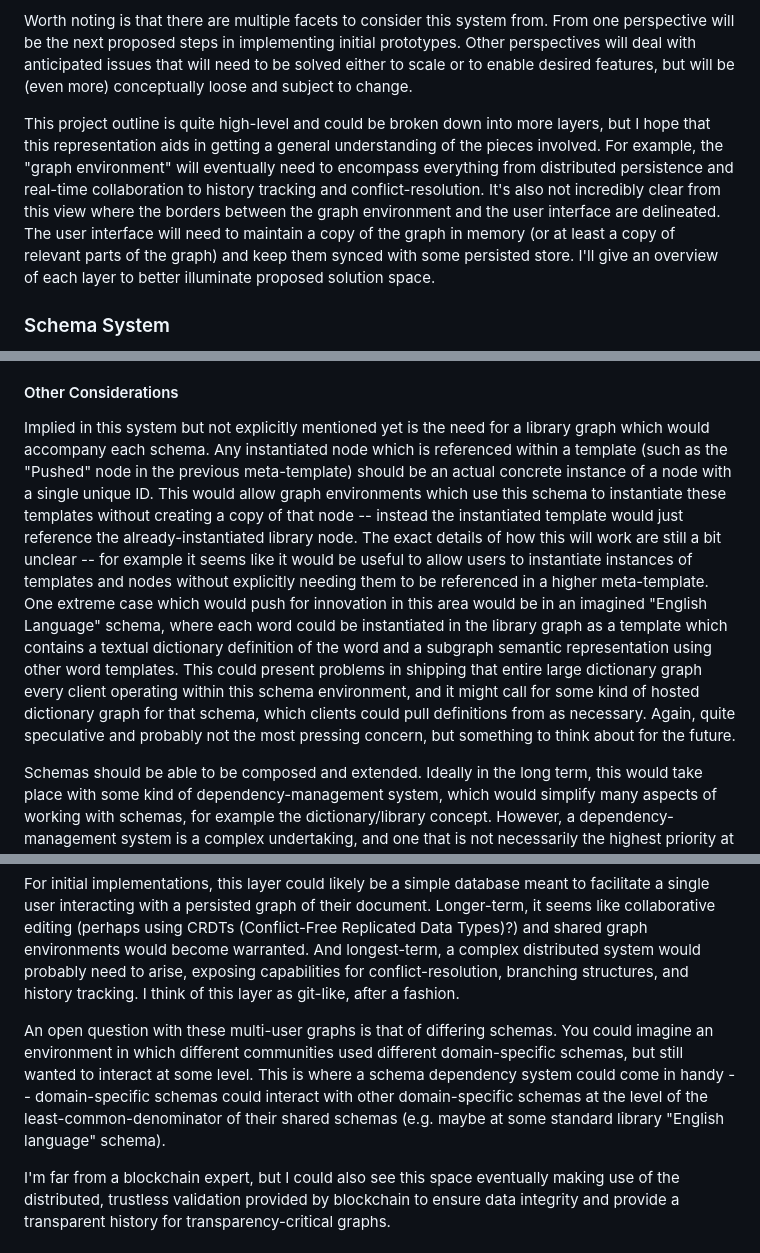
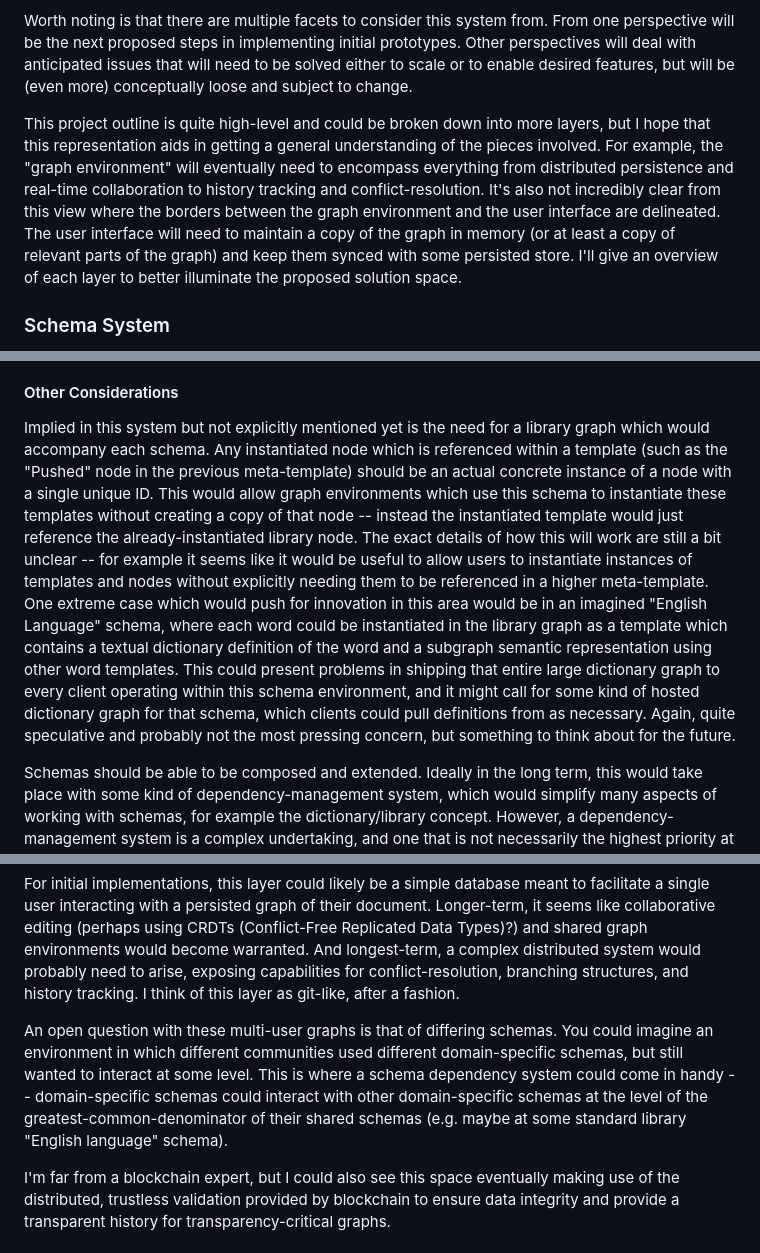
Before and after one commit to reedwoodruff/equality_of_thought, a Markdown page: posts/2023-12-06-Starting-A-Devlog.md, 3 parts joined by grey strips. Drawn GitHub-style.

Commit message:
Fix some typos

```diff
--- a/posts/2023-12-06-Starting-A-Devlog.md
+++ b/posts/2023-12-06-Starting-A-Devlog.md
@@ -52,7 +52,7 @@ When combined together, the goal is to make a versatile semantic-graph editing e
 
 Worth noting is that there are multiple facets to consider this system from. From one perspective will be the next proposed steps in implementing initial prototypes. Other perspectives will deal with anticipated issues that will need to be solved either to scale or to enable desired features, but will be (even more) conceptually loose and subject to change.
 
-This project outline is quite high-level and could be broken down into more layers, but I hope that this representation aids in getting a general understanding of the pieces involved. For example, the "graph environment" will eventually need to encompass everything from distributed persistence and real-time collaboration to history tracking and conflict-resolution. It's also not incredibly clear from this view where the borders between the graph environment and the user interface are delineated. The user interface will need to maintain a copy of the graph in memory (or at least a copy of relevant parts of the graph) and keep them synced with some persisted store. I'll give an overview of each layer to better illuminate proposed solution space.
+This project outline is quite high-level and could be broken down into more layers, but I hope that this representation aids in getting a general understanding of the pieces involved. For example, the "graph environment" will eventually need to encompass everything from distributed persistence and real-time collaboration to history tracking and conflict-resolution. It's also not incredibly clear from this view where the borders between the graph environment and the user interface are delineated. The user interface will need to maintain a copy of the graph in memory (or at least a copy of relevant parts of the graph) and keep them synced with some persisted store. I'll give an overview of each layer to better illuminate the proposed solution space.
 
 ### Schema System
 
@@ -88,7 +88,7 @@ In the previous definition of "PerformedAction", the Action slot was an operativ
 
 #### Other Considerations
 
-Implied in this system but not explicitly mentioned yet is the need for a library graph which would accompany each schema. Any instantiated node which is referenced within a template (such as the "Pushed" node in the previous meta-template) should be an actual concrete instance of a node with a single unique ID. This would allow graph environments which use this schema to instantiate these templates without creating a copy of that node -- instead the instantiated template would just reference the already-instantiated library node. The exact details of how this will work are still a bit unclear -- for example it seems like it would be useful to allow users to instantiate instances of templates and nodes without explicitly needing them to be referenced in a higher meta-template. One extreme case which would push for innovation in this area would be in an imagined "English Language" schema, where each word could be instantiated in the library graph as a template which contains a textual dictionary definition of the word and a subgraph semantic representation using other word templates. This could present problems in shipping that entire large dictionary graph every client operating within this schema environment, and it might call for some kind of hosted dictionary graph for that schema, which clients could pull definitions from as necessary. Again, quite speculative and probably not the most pressing concern, but something to think about for the future.
+Implied in this system but not explicitly mentioned yet is the need for a library graph which would accompany each schema. Any instantiated node which is referenced within a template (such as the "Pushed" node in the previous meta-template) should be an actual concrete instance of a node with a single unique ID. This would allow graph environments which use this schema to instantiate these templates without creating a copy of that node -- instead the instantiated template would just reference the already-instantiated library node. The exact details of how this will work are still a bit unclear -- for example it seems like it would be useful to allow users to instantiate instances of templates and nodes without explicitly needing them to be referenced in a higher meta-template. One extreme case which would push for innovation in this area would be in an imagined "English Language" schema, where each word could be instantiated in the library graph as a template which contains a textual dictionary definition of the word and a subgraph semantic representation using other word templates. This could present problems in shipping that entire large dictionary graph to every client operating within this schema environment, and it might call for some kind of hosted dictionary graph for that schema, which clients could pull definitions from as necessary. Again, quite speculative and probably not the most pressing concern, but something to think about for the future.
 
 Schemas should be able to be composed and extended. Ideally in the long term, this would take place with some kind of dependency-management system, which would simplify many aspects of working with schemas, for example the dictionary/library concept. However, a dependency-management system is a complex undertaking, and one that is not necessarily the highest priority at this stage while the value of the system as a whole is unproven.
 
@@ -100,7 +100,7 @@ This right now is the most speculative layer, and could take many forms dependin
 
 For initial implementations, this layer could likely be a simple database meant to facilitate a single user interacting with a persisted graph of their document. Longer-term, it seems like collaborative editing (perhaps using CRDTs (Conflict-Free Replicated Data Types)?) and shared graph environments would become warranted. And longest-term, a complex distributed system would probably need to arise, exposing capabilities for conflict-resolution, branching structures, and history tracking. I think of this layer as git-like, after a fashion.
 
-An open question with these multi-user graphs is that of differing schemas. You could imagine an environment in which different communities used different domain-specific schemas, but still wanted to interact at some level. This is where a schema dependency system could come in handy -- domain-specific schemas could interact with other domain-specific schemas at the level of the least-common-denominator of their shared schemas (e.g. maybe at some standard library "English language" schema).
+An open question with these multi-user graphs is that of differing schemas. You could imagine an environment in which different communities used different domain-specific schemas, but still wanted to interact at some level. This is where a schema dependency system could come in handy -- domain-specific schemas could interact with other domain-specific schemas at the level of the greatest-common-denominator of their shared schemas (e.g. maybe at some standard library "English language" schema).
 
 I'm far from a blockchain expert, but I could also see this space eventually making use of the distributed, trustless validation provided by blockchain to ensure data integrity and provide a transparent history for transparency-critical graphs.
 
```
Also changed, not shown: other parts of posts/2023-12-06-Starting-A-Devlog.md (+2 -2 lines).
